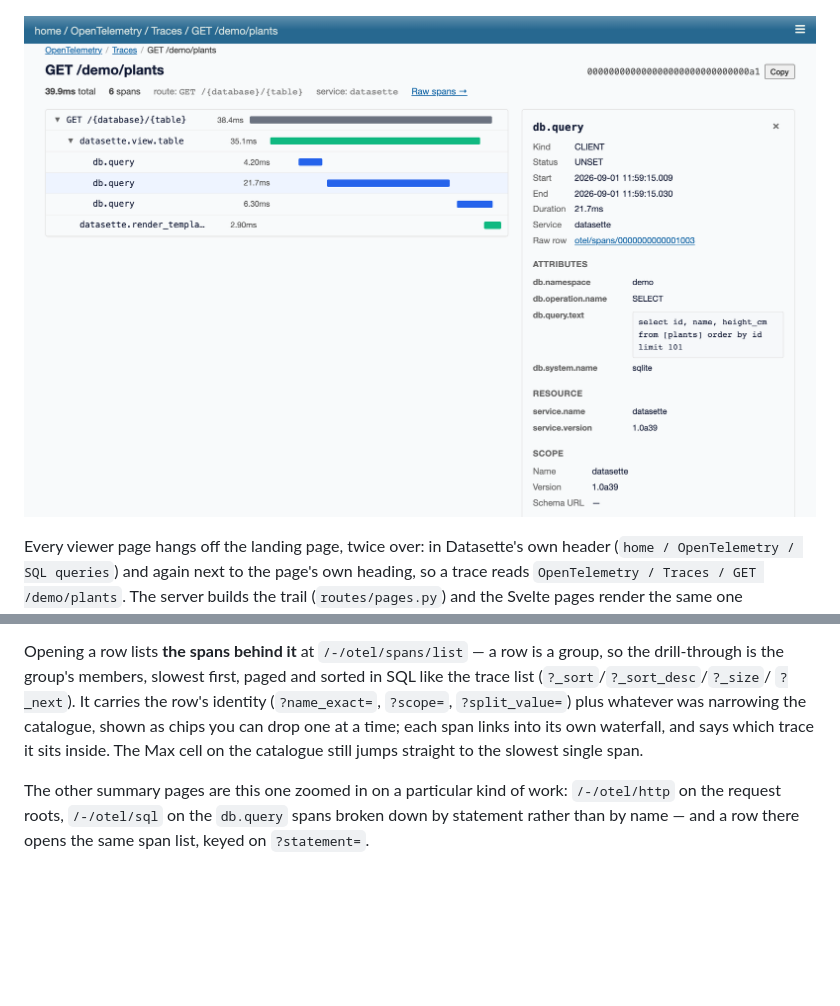
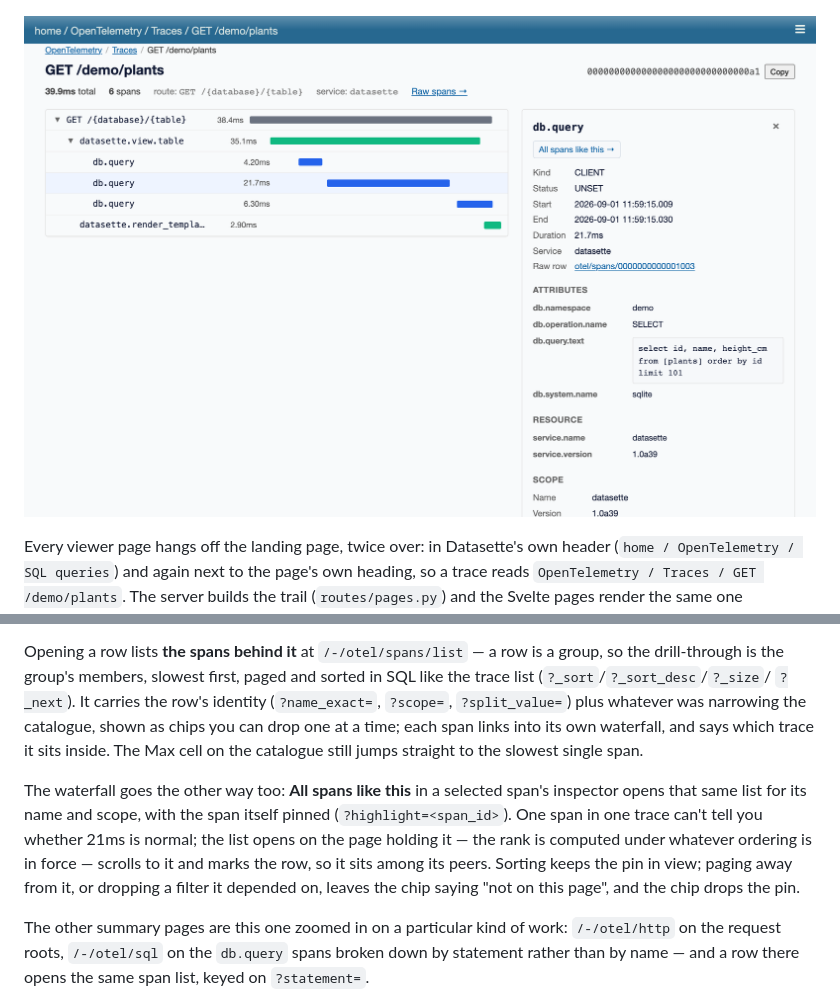
Before and after one commit to datasette/datasette-otel-viewer, a Markdown page: NOTES.md, 2 parts joined by grey strips. Rendered like a GitHub page; pictures changed too: docs/screenshots/trace.png; blank space fills up the shorter version.

```diff
--- a/NOTES.md
+++ b/NOTES.md
@@ -222,6 +222,15 @@ you can drop one at a time; each span links into its own waterfall, and says
 which trace it sits inside. The Max cell on the catalogue still jumps
 straight to the slowest single span.
 
+The waterfall goes the other way too: **All spans like this** in a selected
+span's inspector opens that same list for its name and scope, with the span
+itself pinned (`?highlight=<span_id>`). One span in one trace can't tell you
+whether 21ms is normal; the list opens on the page holding it — the rank is
+computed under whatever ordering is in force — scrolls to it and marks the
+row, so it sits among its peers. Sorting keeps the pin in view; paging away
+from it, or dropping a filter it depended on, leaves the chip saying "not on
+this page", and the chip drops the pin.
+
 The other summary pages are this one zoomed in on a particular kind of work:
 `/-/otel/http` on the request roots, `/-/otel/sql` on the `db.query` spans
 broken down by statement rather than by name — and a row there opens the same
```
Also changed, not shown: CLAUDE.md (+8 -0 lines), 6 other files.
